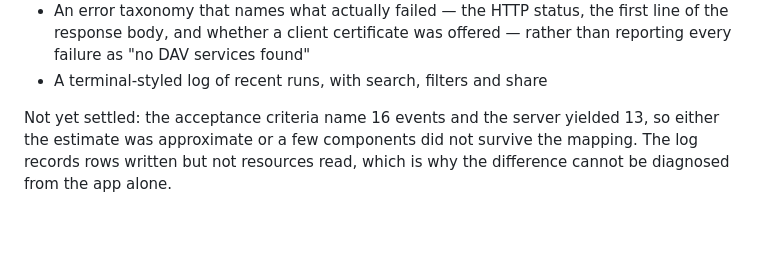
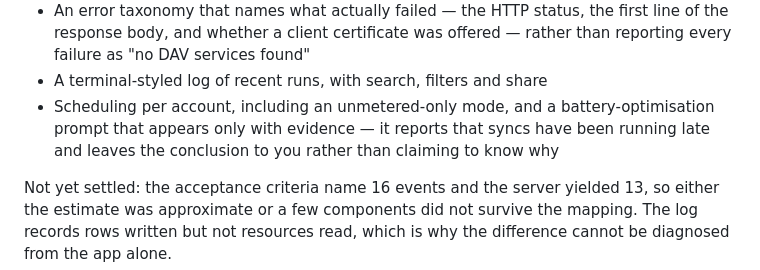
Before and after one commit to t1nk333r/dav-provider-android, a Markdown page: README.md, the part around the change. Drawn GitHub-style; blank space fills up the shorter version.

Commit message:
Note the scheduling features in the README

```diff
--- a/README.md
+++ b/README.md
@@ -21,6 +21,9 @@ the reference for what the code is meant to do. What is built:
   line of the response body, and whether a client certificate was offered — rather
   than reporting every failure as "no DAV services found"
 - A terminal-styled log of recent runs, with search, filters and share
+- Scheduling per account, including an unmetered-only mode, and a battery-optimisation
+  prompt that appears only with evidence — it reports that syncs have been running late
+  and leaves the conclusion to you rather than claiming to know why
 
 Not yet settled: the acceptance criteria name 16 events and the server yielded 13,
 so either the estimate was approximate or a few components did not survive the
```
